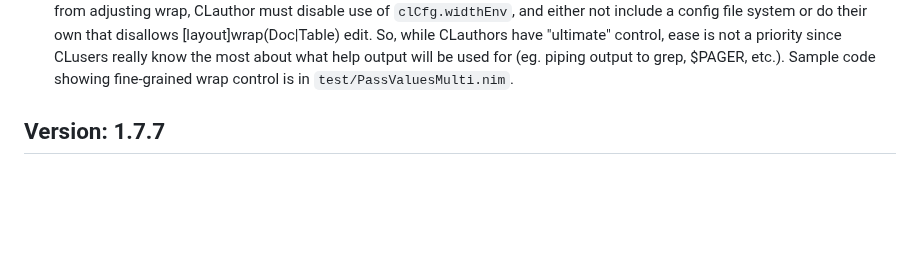
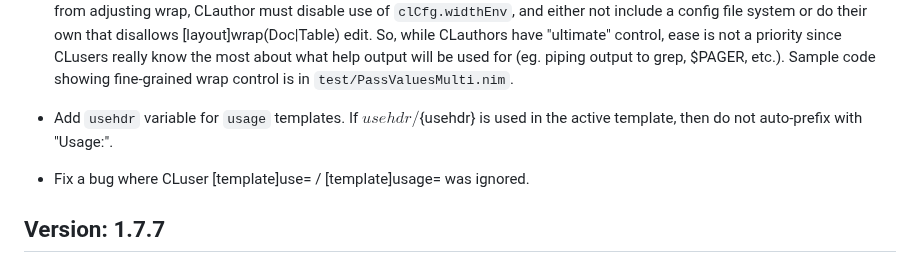
Before and after one commit to c-blake/cligen, a Markdown page: RELEASE-NOTES.md, the part around the change. GitHub-like rendering; blank space fills up the shorter version.

Commit message:
Update for recent addition/fix.

```diff
--- a/RELEASE-NOTES.md
+++ b/RELEASE-NOTES.md
@@ -24,6 +24,11 @@ Version: 1.7.8
     ease is not a priority since CLusers really know the most about what help
     output will be used for (eg. piping output to grep, $PAGER, etc.).  Sample
     code showing fine-grained wrap control is in `test/PassValuesMulti.nim`.
+
+  - Add `usehdr` variable for `usage` templates.  If $usehdr/${usehdr} is used
+    in the active template, then do not auto-prefix with "Usage:".
+
+  - Fix a bug where CLuser [template]use= / [template]usage= was ignored.
 
 Version: 1.7.7
 --------------
```
